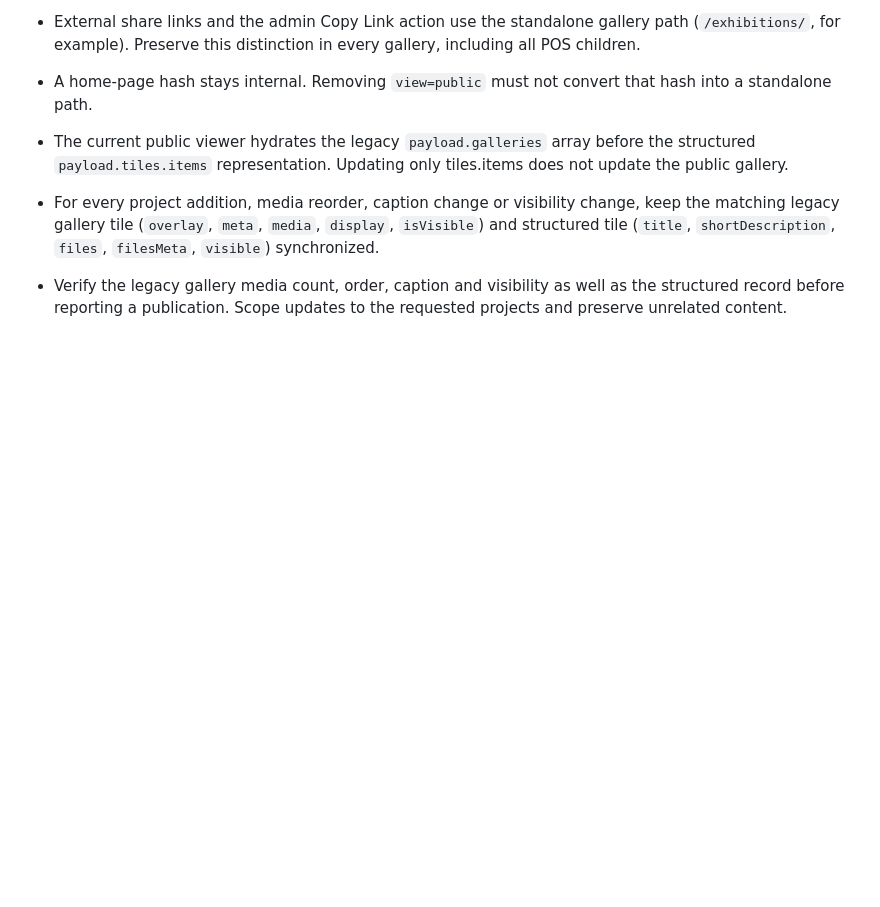
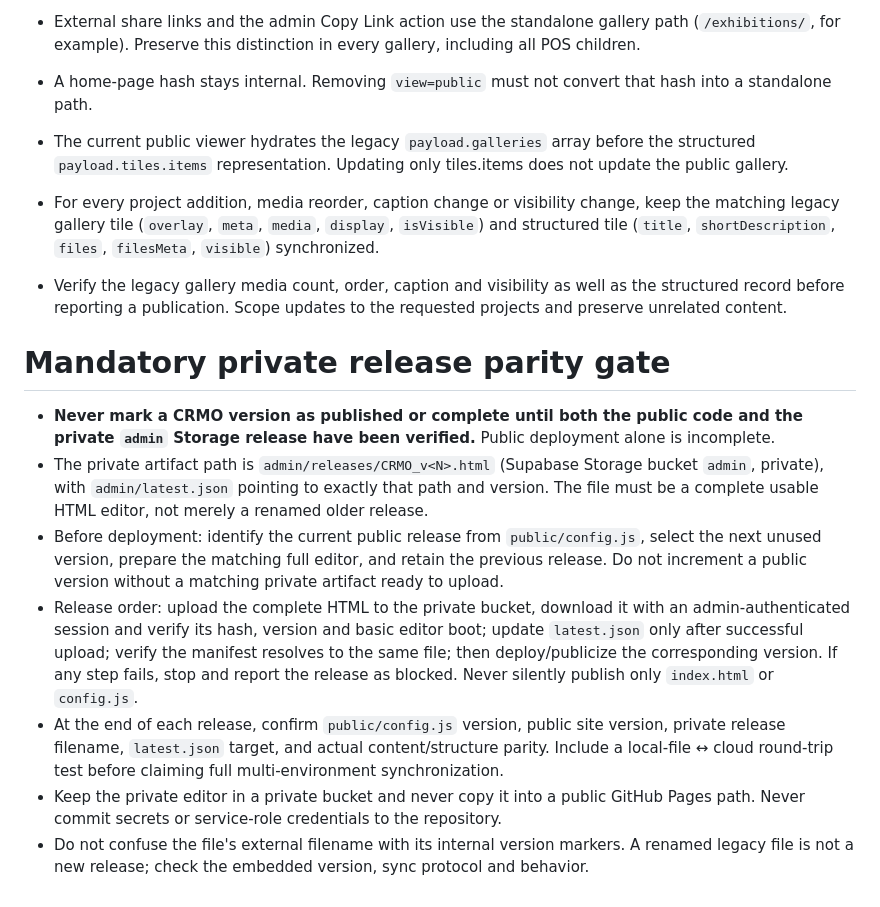
Before and after one commit to haimusan/CRMO-SMART, a Markdown page: AGENTS.md, the part around the change. Rendered like a GitHub page; blank space fills up the shorter version.

Commit message:
Document mandatory private release parity gate for every CRMO deployment

```diff
--- a/AGENTS.md
+++ b/AGENTS.md
@@ -26,3 +26,13 @@
 - The current public viewer hydrates the legacy `payload.galleries` array before the structured `payload.tiles.items` representation. Updating only tiles.items does not update the public gallery.
 - For every project addition, media reorder, caption change or visibility change, keep the matching legacy gallery tile (`overlay`, `meta`, `media`, `display`, `isVisible`) and structured tile (`title`, `shortDescription`, `files`, `filesMeta`, `visible`) synchronized.
 - Verify the legacy gallery media count, order, caption and visibility as well as the structured record before reporting a publication. Scope updates to the requested projects and preserve unrelated content.
+
+# Mandatory private release parity gate
+
+- **Never mark a CRMO version as published or complete until both the public code and the private `admin` Storage release have been verified.** Public deployment alone is incomplete.
+- The private artifact path is `admin/releases/CRMO_v<N>.html` (Supabase Storage bucket `admin`, private), with `admin/latest.json` pointing to exactly that path and version. The file must be a complete usable HTML editor, not merely a renamed older release.
+- Before deployment: identify the current public release from `public/config.js`, select the next unused version, prepare the matching full editor, and retain the previous release. Do not increment a public version without a matching private artifact ready to upload.
+- Release order: upload the complete HTML to the private bucket, download it with an admin-authenticated session and verify its hash, version and basic editor boot; update `latest.json` only after successful upload; verify the manifest resolves to the same file; then deploy/publicize the corresponding version. If any step fails, stop and report the release as blocked. Never silently publish only `index.html` or `config.js`.
+- At the end of each release, confirm `public/config.js` version, public site version, private release filename, `latest.json` target, and actual content/structure parity. Include a local-file ↔ cloud round-trip test before claiming full multi-environment synchronization.
+- Keep the private editor in a private bucket and never copy it into a public GitHub Pages path. Never commit secrets or service-role credentials to the repository.
+- Do not confuse the file's external filename with its internal version markers. A renamed legacy file is not a new release; check the embedded version, sync protocol and behavior.
```
